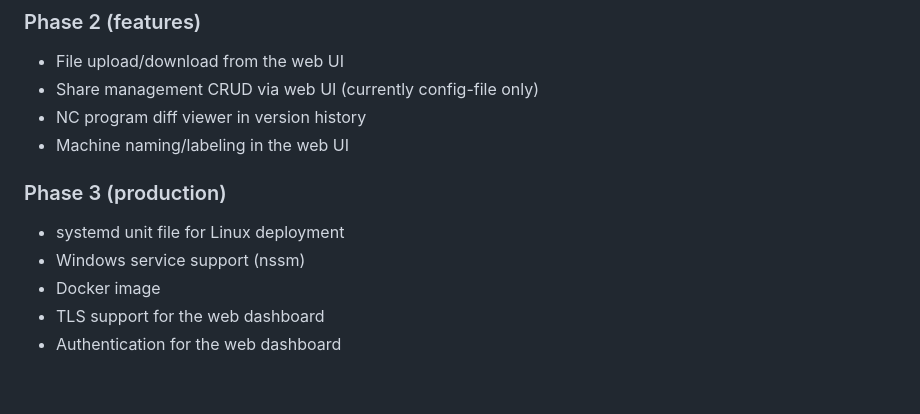
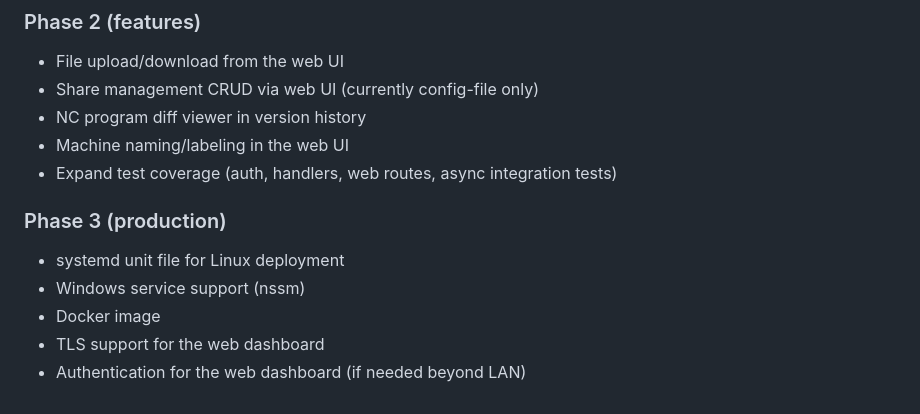
Before and after one commit to alj333/PCU20, a Markdown page: CLAUDE.md, the part around one of its changes. Rendered like a GitHub page.

```diff
--- a/CLAUDE.md
+++ b/CLAUDE.md
@@ -108,10 +155,11 @@ Template responses use the newer Starlette API: `templates.TemplateResponse(requ
 - Share management CRUD via web UI (currently config-file only)
 - NC program diff viewer in version history
 - Machine naming/labeling in the web UI
+- Expand test coverage (auth, handlers, web routes, async integration tests)
 
 ### Phase 3 (production)
 - systemd unit file for Linux deployment
 - Windows service support (nssm)
 - Docker image
 - TLS support for the web dashboard
-- Authentication for the web dashboard
+- Authentication for the web dashboard (if needed beyond LAN)
```
Also changed, not shown: other parts of CLAUDE.md (+49 -2 lines).
